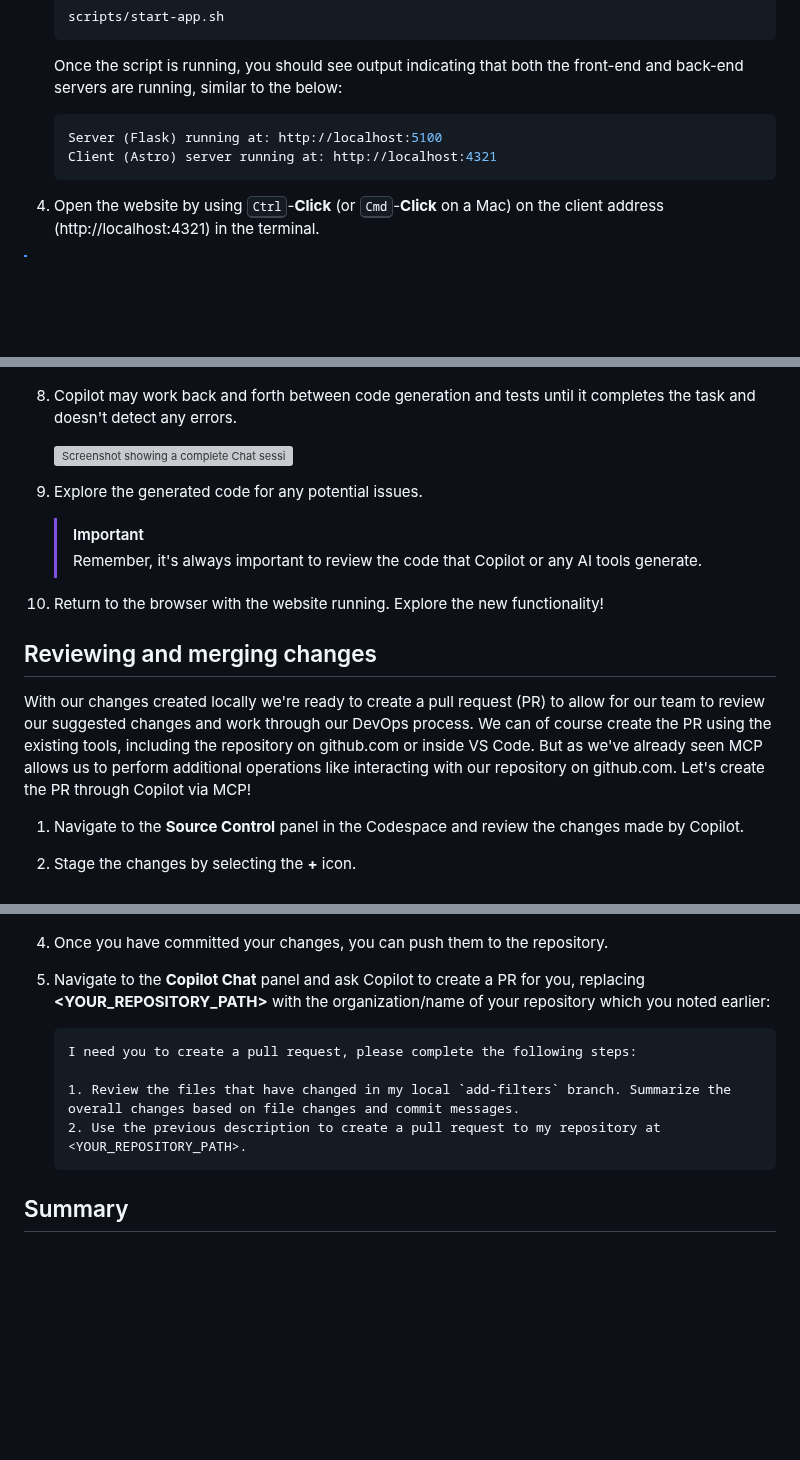
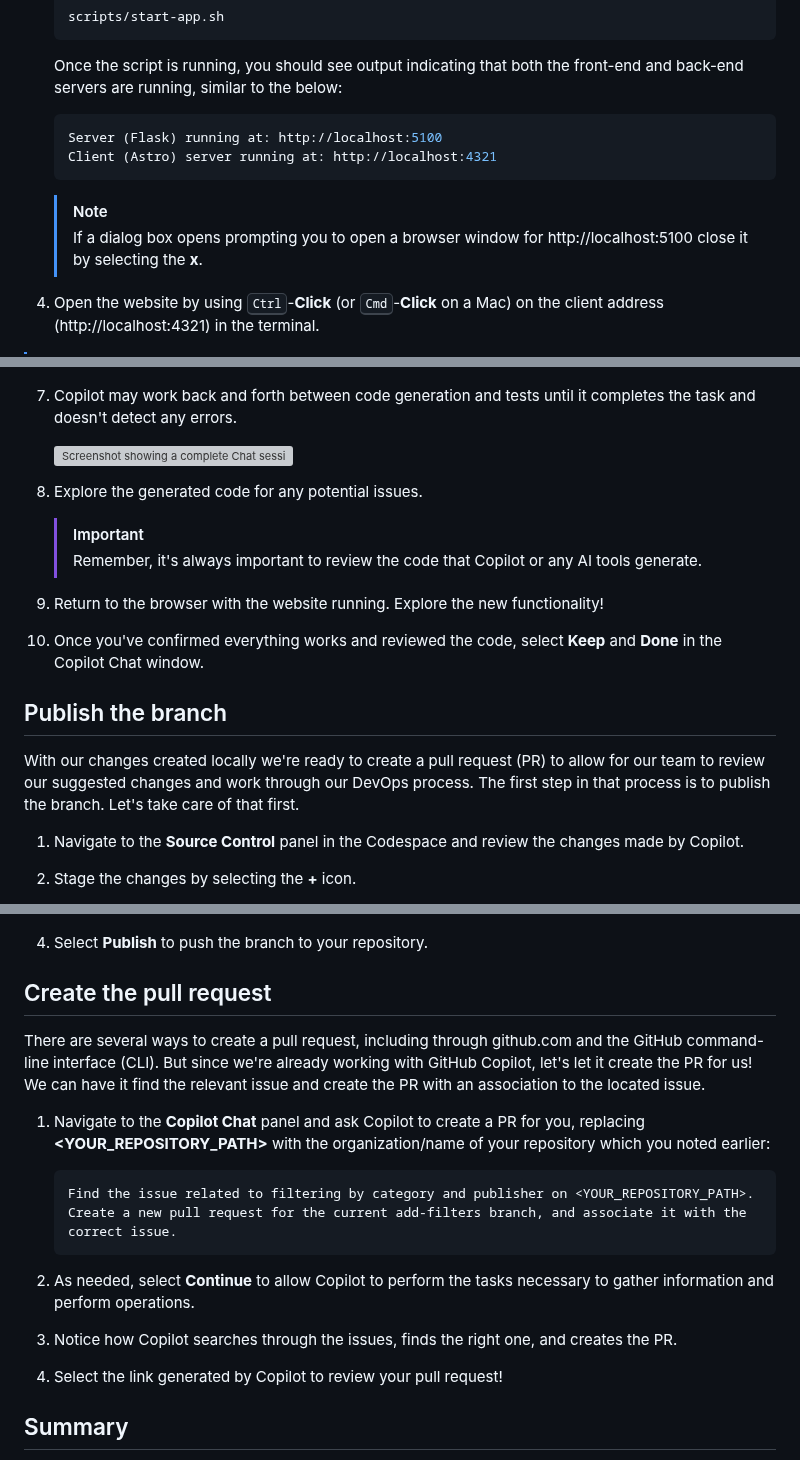
Before and after one commit to webmaxru/agents-in-sdlc, a Markdown page: docs/3-copilot-agent-mode-vscode.md, 3 parts joined by grey strips. Drawn GitHub-style; blank space fills up the shorter version; grey boxes are pictures that could not be loaded.

````diff
--- a/docs/3-copilot-agent-mode-vscode.md
+++ b/docs/3-copilot-agent-mode-vscode.md
@@ -41,6 +41,9 @@ To make running the website easier, we have provided a script that will start bo
    Client (Astro) server running at: http://localhost:4321
    ```
 
+   > [!NOTE]
+   > If a dialog box opens prompting you to open a browser window for http://localhost:5100 close it by selecting the **x**.
+
 4. Open the website by using <kbd>Ctrl</kbd>-**Click** (or <kbd>Cmd</kbd>-**Click** on a Mac) on the client address (http://localhost:4321) in the terminal.
 
 > [!NOTE]
@@ -110,20 +113,21 @@ In addition, the tests need to run (and pass) before we merge everything into ou
 
    ![Screenshot showing a dialog in the Copilot Chat pane asking the user to confirm they are happy to run tests](images/copilot-agent-mode-run-tests.png)
 
-8. Copilot may work back and forth between code generation and tests until it completes the task and doesn't detect any errors.
+7. Copilot may work back and forth between code generation and tests until it completes the task and doesn't detect any errors.
 
    ![Screenshot showing a complete Chat session with Copilot Agent Mode](images/copilot-agent-mode-proposed-changes.png)
 
-9. Explore the generated code for any potential issues.
+8. Explore the generated code for any potential issues.
 
    > [!IMPORTANT]
    > Remember, it's always important to review the code that Copilot or any AI tools  generate.
 
-10. Return to the browser with the website running. Explore the new functionality!
+9.  Return to the browser with the website running. Explore the new functionality!
+10. Once you've confirmed everything works and reviewed the code, select **Keep** and **Done** in the Copilot Chat window.
 
-## Reviewing and merging changes
+## Publish the branch
 
-With our changes created locally we're ready to create a pull request (PR) to allow for our team to review our suggested changes and work through our DevOps process. We can of course create the PR using the existing tools, including the repository on github.com or inside VS Code. But as we've already seen MCP allows us to perform additional operations like interacting with our repository on github.com. Let's create the PR through Copilot via MCP!
+With our changes created locally we're ready to create a pull request (PR) to allow for our team to review our suggested changes and work through our DevOps process. The first step in that process is to publish the branch. Let's take care of that first.
 
 1. Navigate to the **Source Control** panel in the Codespace and review the changes made by Copilot.
 2. Stage the changes by selecting the **+** icon.
@@ -131,15 +135,21 @@ With our changes created locally we're ready to create a pull request (PR) to al
 
    ![Screenshot of the Source Control panel showing the changes made](images/source-control-changes-agent-mode.png)
 
-4. Once you have committed your changes, you can push them to the repository.
-5. Navigate to the **Copilot Chat** panel and ask Copilot to create a PR for you, replacing **<YOUR_REPOSITORY_PATH>** with the organization/name of your repository which you noted earlier:
+4. Select **Publish** to push the branch to your repository.
+
+## Create the pull request
+
+There are several ways to create a pull request, including through github.com and the GitHub command-line interface (CLI). But since we're already working with GitHub Copilot, let's let it create the PR for us! We can have it find the relevant issue and create the PR with an association to the located issue.
+
+1. Navigate to the **Copilot Chat** panel and ask Copilot to create a PR for you, replacing **<YOUR_REPOSITORY_PATH>** with the organization/name of your repository which you noted earlier:
 
    ```plaintext
-   I need you to create a pull request, please complete the following steps:
+   Find the issue related to filtering by category and publisher on <YOUR_REPOSITORY_PATH>. Create a new pull request for the current add-filters branch, and associate it with the correct issue.
+   ```
 
-   1. Review the files that have changed in my local `add-filters` branch. Summarize the overall changes based on file changes and commit messages.
-   2. Use the previous description to create a pull request to my repository at <YOUR_REPOSITORY_PATH>.
-   ```
+6. As needed, select **Continue** to allow Copilot to perform the tasks necessary to gather information and perform operations.
+7. Notice how Copilot searches through the issues, finds the right one, and  creates the PR.
+8. Select the link generated by Copilot to review your pull request!
 
 ## Summary
 
````
Also changed, not shown: other parts of docs/3-copilot-agent-mode-vscode.md (+12 -12 lines).
